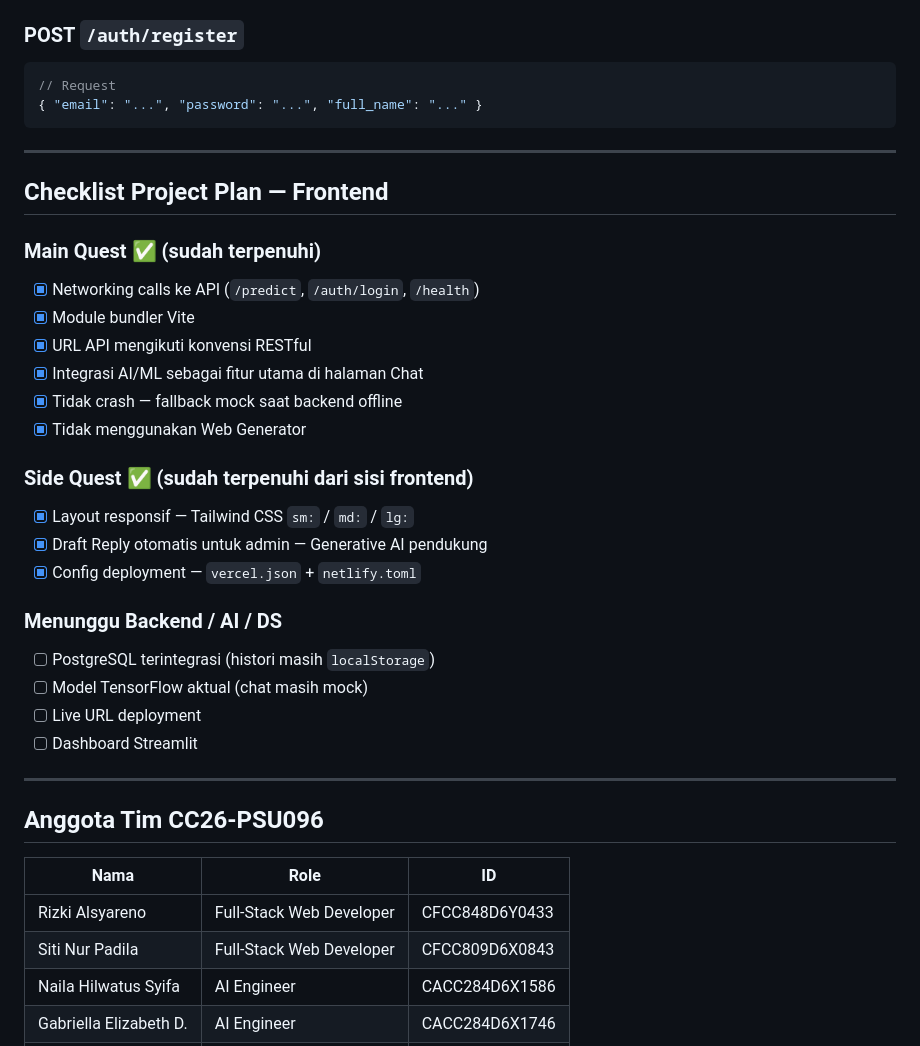
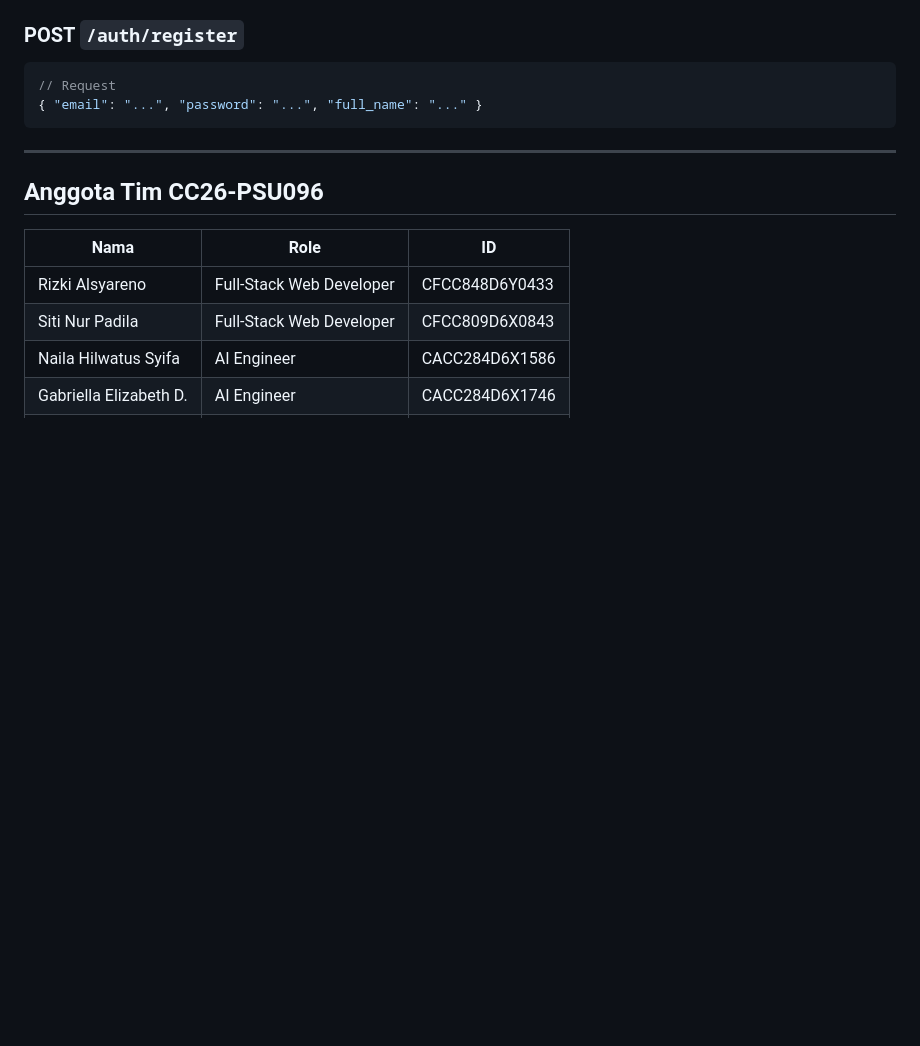
Before and after one commit to devilistiani/coding_camp_copilot, a Markdown page: README.md, the part around one of its changes. Drawn GitHub-style; blank space fills up the shorter version.

```diff
--- a/README.md
+++ b/README.md
@@ -143,29 +102,6 @@ File `netlify.toml` sudah dikonfigurasi.
 
 ---
 
-## Checklist Project Plan — Frontend
-
-### Main Quest ✅ (sudah terpenuhi)
-- [x] Networking calls ke API (`/predict`, `/auth/login`, `/health`)
-- [x] Module bundler Vite
-- [x] URL API mengikuti konvensi RESTful
-- [x] Integrasi AI/ML sebagai fitur utama di halaman Chat
-- [x] Tidak crash — fallback mock saat backend offline
-- [x] Tidak menggunakan Web Generator
-
-### Side Quest ✅ (sudah terpenuhi dari sisi frontend)
-- [x] Layout responsif — Tailwind CSS `sm:` / `md:` / `lg:`
-- [x] Draft Reply otomatis untuk admin — Generative AI pendukung
-- [x] Config deployment — `vercel.json` + `netlify.toml`
-
-### Menunggu Backend / AI / DS
-- [ ] PostgreSQL terintegrasi (histori masih `localStorage`)
-- [ ] Model TensorFlow aktual (chat masih mock)
-- [ ] Live URL deployment
-- [ ] Dashboard Streamlit
-
----
-
 ## Anggota Tim CC26-PSU096
 
 | Nama                    | Role                    | ID              |
```
Also changed, not shown: other parts of README.md (+0 -43 lines).
